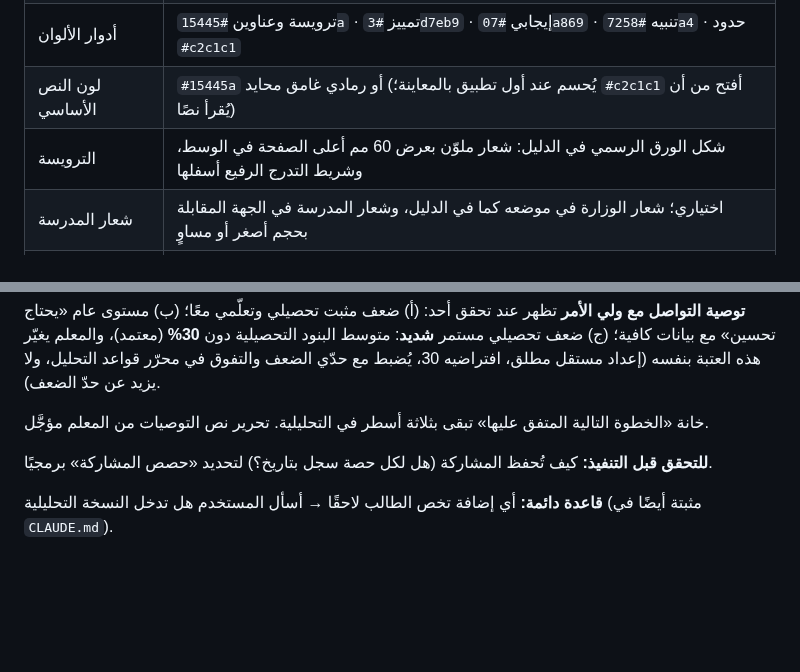
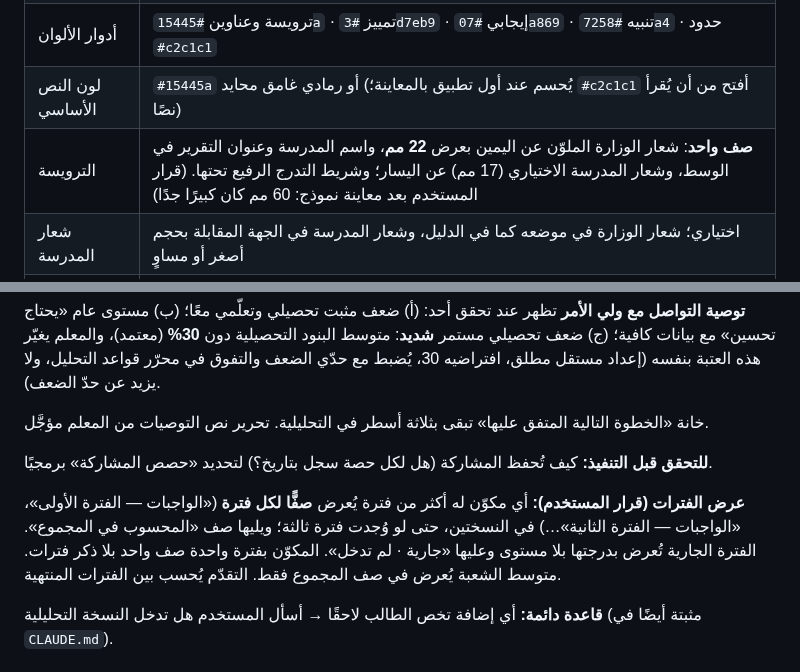
Before and after one commit to azizmoheelmo-ai/Shahid, a Markdown page: REPORTS.md, 2 parts joined by grey strips. GitHub-like rendering; blank space fills up the shorter version.

Commit message:
REPORTS.md: ترويسة صف واحد بشعار 22 مم، وعرض الفترات صفًّا لكل فترة
Co-Authored-By: Claude Sonnet 5.5 <noreply@anthropic.com>
Claude-Session: https://claude.ai/code/session_01Shmur2tAYHFAKnBf8m9xJC

```diff
--- a/REPORTS.md
+++ b/REPORTS.md
@@ -55,7 +55,7 @@
 | الخط | خط الوزارة للتقارير المطبوعة فقط؛ Cairo احتياطي |
 | أدوار الألوان | ترويسة وعناوين `#15445a` · تمييز `#3d7eb9` · إيجابي `#07a869` · تنبيه `#7258a4` · حدود `#c2c1c1` |
 | لون النص الأساسي | `#15445a` أو رمادي غامق محايد (يُحسم عند أول تطبيق بالمعاينة؛ `#c2c1c1` أفتح من أن يُقرأ نصًا) |
-| الترويسة | شكل الورق الرسمي في الدليل: شعار ملوّن بعرض 60 مم أعلى الصفحة في الوسط، وشريط التدرج الرفيع أسفلها |
+| الترويسة | **صف واحد**: شعار الوزارة الملوّن عن اليمين بعرض **22 مم**، واسم المدرسة وعنوان التقرير في الوسط، وشعار المدرسة الاختياري (17 مم) عن اليسار؛ وشريط التدرج الرفيع تحتها. (قرار المستخدم بعد معاينة نموذج: 60 مم كان كبيرًا جدًا) |
 | شعار المدرسة | اختياري؛ شعار الوزارة في موضعه كما في الدليل، وشعار المدرسة في الجهة المقابلة بحجم أصغر أو مساوٍ |
 | الأحجام والهوامش | تبقى المعمول به (هوامش A4 قرابة 10–15 مم)؛ العنوان Bold والنص Regular |
 | التقارير القائمة | **تُحوَّل كلها إلى هوية الوزارة بالاستبدال** (لا نسخ موازية) |
@@ -147,6 +147,8 @@
 
 **للتحقق قبل التنفيذ:** كيف تُحفظ المشاركة (هل لكل حصة سجل بتاريخ؟) لتحديد «حصص المشاركة» برمجيًا.
 
+**عرض الفترات (قرار المستخدم):** أي مكوّن له أكثر من فترة يُعرض **صفًّا لكل فترة** («الواجبات — الفترة الأولى»، «الواجبات — الفترة الثانية»…) في النسختين، حتى لو وُجدت فترة ثالثة؛ ويليها صف «المحسوب في المجموع». الفترة الجارية تُعرض بدرجتها بلا مستوى وعليها «جارية · لم تدخل». المكوّن بفترة واحدة صف واحد بلا ذكر فترات. متوسط الشعبة يُعرض في صف المجموع فقط. التقدّم يُحسب بين الفترات المنتهية.
+
 **قاعدة دائمة:** أي إضافة تخص الطالب لاحقًا → أسأل المستخدم هل تدخل النسخة التحليلية (مثبتة أيضًا في `CLAUDE.md`).
 
 ### 4.1 (قديم) تقرير الطالب (متابعة وتقييم) — `app-15`
```
